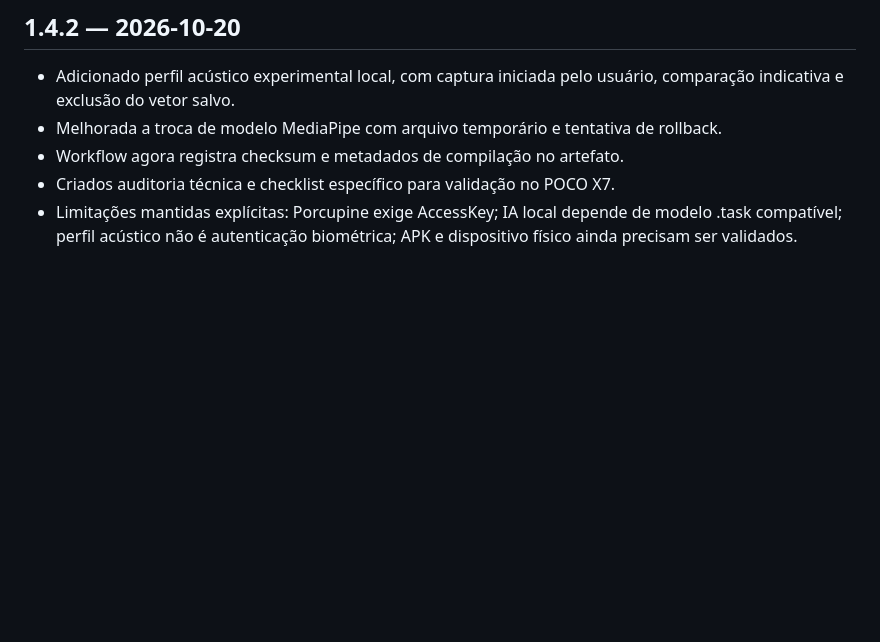
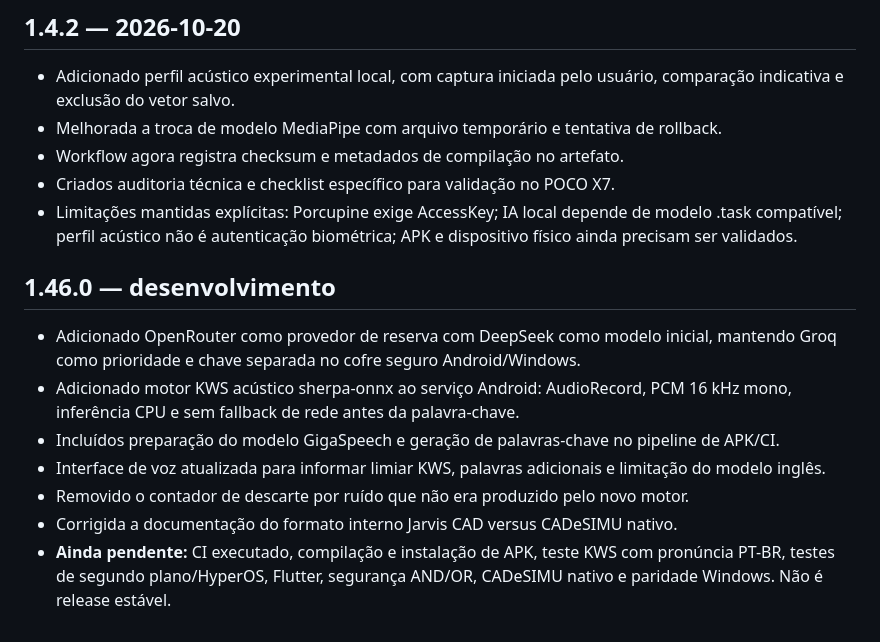
Before and after one commit to erossilva-byte/JARVIS-0.3.1, a Markdown page: CHANGELOG.md, the part around the change. Rendered like a GitHub page; blank space fills up the shorter version.

Commit message:
docs(release): registra mudanças e pendências da 1.46.0

```diff
--- a/CHANGELOG.md
+++ b/CHANGELOG.md
@@ -1136,3 +1136,13 @@ Revisão do segundo plano. Nada de funcionalidade nova: são os defeitos que imp
 - Workflow agora registra checksum e metadados de compilação no artefato.
 - Criados auditoria técnica e checklist específico para validação no POCO X7.
 - Limitações mantidas explícitas: Porcupine exige AccessKey; IA local depende de modelo .task compatível; perfil acústico não é autenticação biométrica; APK e dispositivo físico ainda precisam ser validados.
+
+
+## 1.46.0 — desenvolvimento
+- Adicionado OpenRouter como provedor de reserva com DeepSeek como modelo inicial, mantendo Groq como prioridade e chave separada no cofre seguro Android/Windows.
+- Adicionado motor KWS acústico sherpa-onnx ao serviço Android: AudioRecord, PCM 16 kHz mono, inferência CPU e sem fallback de rede antes da palavra-chave.
+- Incluídos preparação do modelo GigaSpeech e geração de palavras-chave no pipeline de APK/CI.
+- Interface de voz atualizada para informar limiar KWS, palavras adicionais e limitação do modelo inglês.
+- Removido o contador de descarte por ruído que não era produzido pelo novo motor.
+- Corrigida a documentação do formato interno Jarvis CAD versus CADeSIMU nativo.
+- **Ainda pendente:** CI executado, compilação e instalação de APK, teste KWS com pronúncia PT-BR, testes de segundo plano/HyperOS, Flutter, segurança AND/OR, CADeSIMU nativo e paridade Windows. Não é release estável.
```
